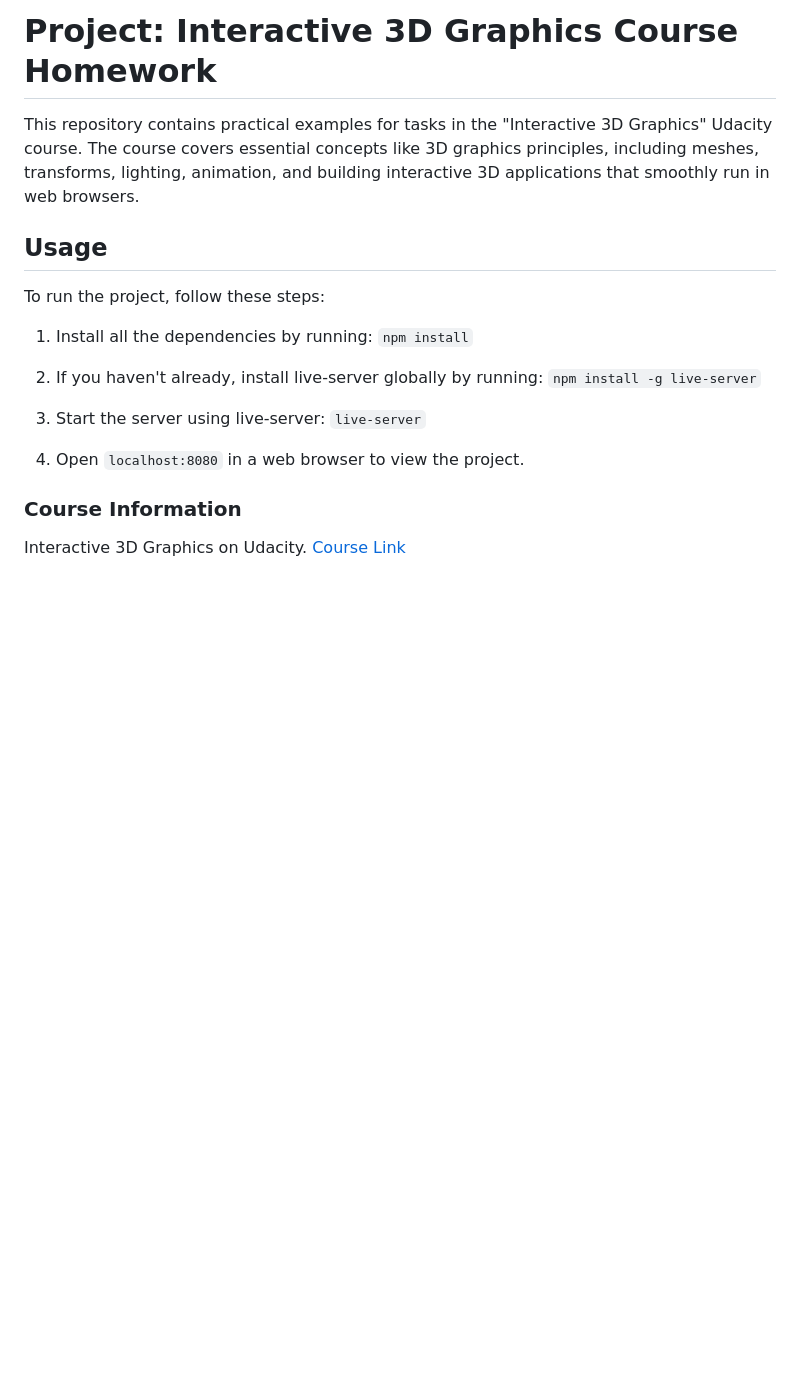
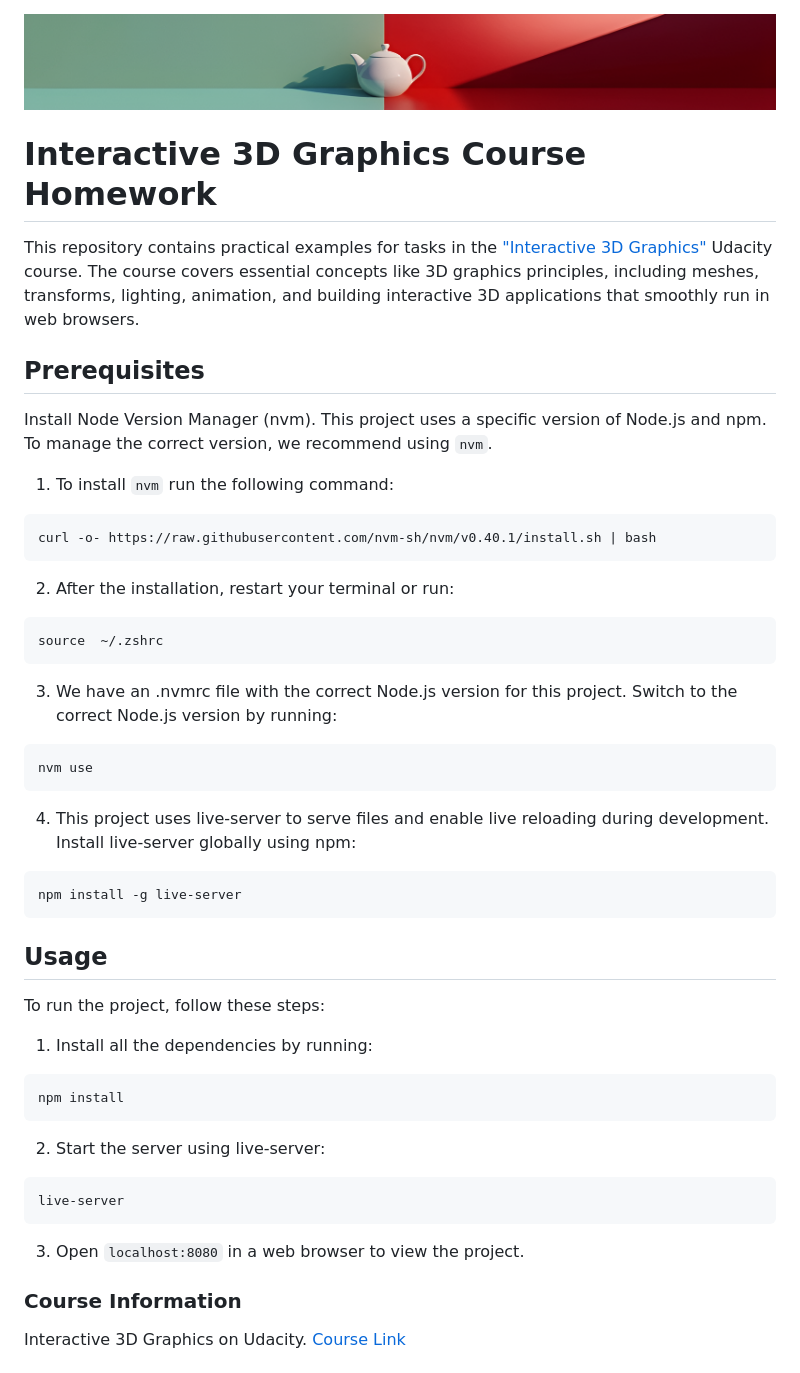
Before and after one commit to mouseProgrammouse/three, a Markdown page: README.md, the part around the change. Drawn GitHub-style; pictures changed too: teapot.png (added); blank space fills up the shorter version.

Commit message:
Update readme by includeing the Prerequisites section and add hero img

````diff
--- a/README.md
+++ b/README.md
@@ -1,24 +1,59 @@
-# Project: Interactive 3D Graphics Course Homework
+<style>
+.teapot{
+   width: 100%
 
-This repository contains practical examples for tasks in the "Interactive 3D Graphics" Udacity course.
+}
+</style>
+
+<img src="./teapot.png" class="teapot"/>
+
+# Interactive 3D Graphics Course Homework
+
+This repository contains practical examples for tasks in the ["Interactive 3D Graphics"](https://learn.udacity.com/courses/cs291) Udacity course.
 The course covers essential concepts like 3D graphics principles, including meshes, transforms, lighting,
 animation, and building interactive 3D applications that smoothly run in web browsers.
+
+## Prerequisites
+
+Install Node Version Manager (nvm).
+This project uses a specific version of Node.js and npm. To manage the correct version, we recommend using `nvm`.
+
+1. To install `nvm` run the following command:
+```
+curl -o- https://raw.githubusercontent.com/nvm-sh/nvm/v0.40.1/install.sh | bash
+```
+
+2. After the installation, restart your terminal or run:
+```
+source  ~/.zshrc
+```
+
+3. We have an .nvmrc file with the correct Node.js version for this project. Switch to the correct Node.js version by running:
+```
+nvm use
+```
+
+4. This project uses live-server to serve files and enable live reloading during development. Install live-server globally using npm:
+```
+npm install -g live-server
+```
 
 ## Usage
 
 To run the project, follow these steps:
 
 1. Install all the dependencies by running:
-```npm install```
+```
+npm install
+```
 
-2. If you haven't already, install live-server globally by running:
-```npm install -g live-server```
-
-3. Start the server using live-server:
-```live-server```
+2. Start the server using live-server:
+```
+live-server
+```
 
 
-4. Open `localhost:8080` in a web browser to view the project.
+3. Open `localhost:8080` in a web browser to view the project.
 
 ### Course Information
 
````
